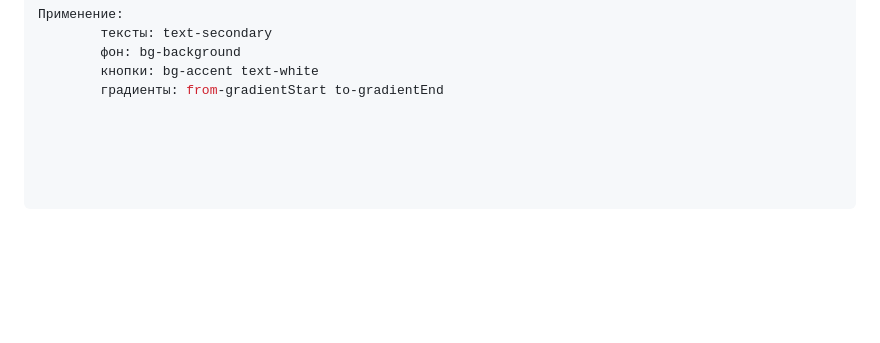
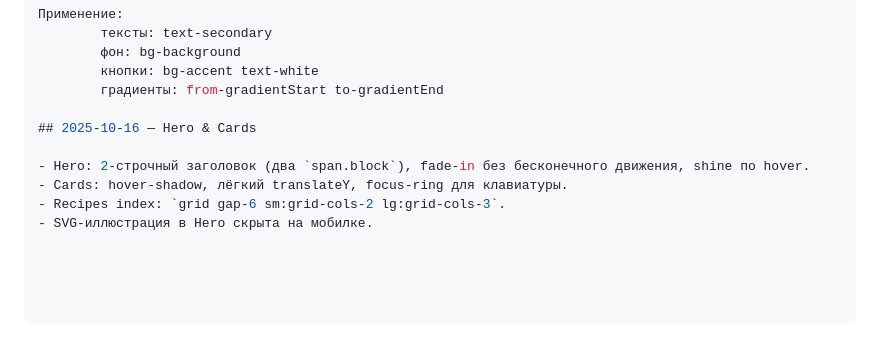
Before and after one commit to jora-albatross/assorti.ai, a Markdown page: projects/0003-ui-components.md, the part around the change. Rendered like a GitHub page; blank space fills up the shorter version.

```diff
--- a/projects/0003-ui-components.md
+++ b/projects/0003-ui-components.md
@@ -112,3 +112,10 @@ RecipeCard.astro
         фон: bg-background
         кнопки: bg-accent text-white
         градиенты: from-gradientStart to-gradientEnd
+
+## 2025-10-16 — Hero & Cards
+
+- Hero: 2-строчный заголовок (два `span.block`), fade-in без бесконечного движения, shine по hover.
+- Cards: hover-shadow, лёгкий translateY, focus-ring для клавиатуры.
+- Recipes index: `grid gap-6 sm:grid-cols-2 lg:grid-cols-3`.
+- SVG-иллюстрация в Hero скрыта на мобилке.
```
